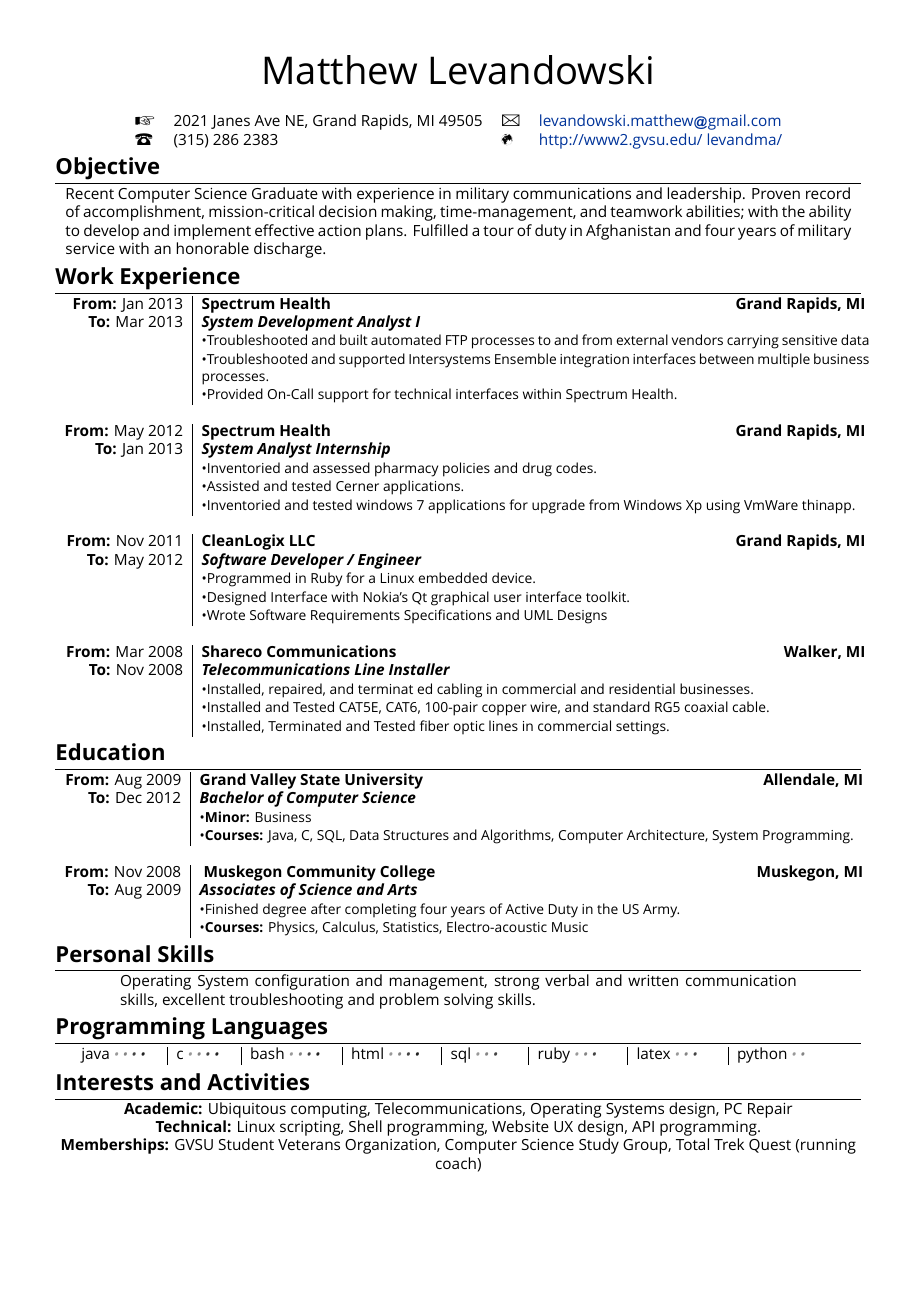
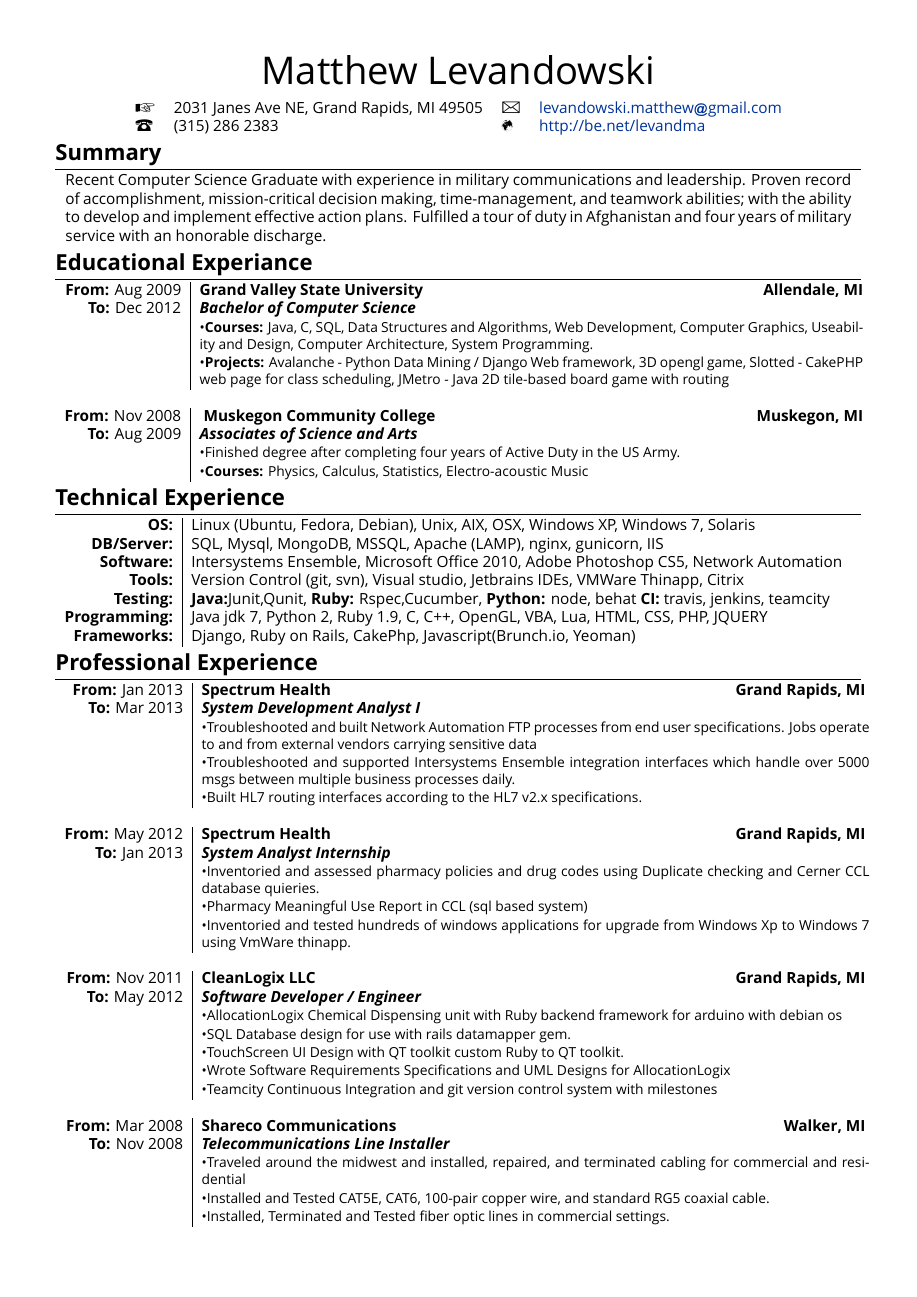
Before and after one commit to hur1can3/resume, a LaTeX CV (resume.tex): page 1 of 2. Compiled offline with XeLaTeX; a missing font is replaced by an installed copy or a similar font.

```diff
--- a/resume.tex
+++ b/resume.tex
@@ -99,65 +99,24 @@
 \font\fb=''[cmr10]''
 
 %--------------------TITLE-------------
-\par{\centering{\Huge Matthew Levandowski}\bigskip\par}
+\par{\centering{\Huge Matthew Levandowski}\smallskip\par}
 
 %--------------------SECTIONS-----------------------------------
 \centering
 \begin{tabular}{l l l l}
-  \Large\Pointinghand & 2021 Janes Ave NE, Grand Rapids, MI 49505 &
+  \Large\Pointinghand & 2031 Janes Ave NE, Grand Rapids, MI 49505 &
   \Large\Letter       & \href{mailto:levandowski.matthew@gmail.com}{levandowski.matthew\MVAt gmail.com} \\
     \Large\Telefon      & (315) 286 2383 &
-  \Mundus             & \href{http://www2.gvsu.edu/~levandma/}{http://www2.gvsu.edu/~levandma/}
+  \Mundus             & \href{http://be.net/levandma}{http://be.net/levandma}
 \end{tabular}
 
-\section{\textbf{Objective}}
+\section{\textbf{Summary}}
 \begin{tabular}{p{18cm}}
   \textsc{Recent Computer Science Graduate with experience in military communications and leadership. Proven record of accomplishment, mission-critical decision making, time-management, and teamwork abilities; with the ability to develop and implement effective action plans. Fulfilled a tour of duty in Afghanistan and four years of military service with an honorable discharge.}
 \end{tabular}
 
-%Section: Work Experience
-\section{\textbf{Work Experience}}
-\begin{tabular}{r|p{15.3cm}}
-  \parbox{\datebox}
-
-    \textsc{\textbf{From:} Jan 2013} &
-  \textbf{Spectrum Health \hfill Grand Rapids, MI } \\
-  \textsc{\textbf{To:} Mar 2013} &
-  \emph{\textbf{System Development Analyst I }}
-    \\&\small{\textbullet{Troubleshooted and built automated FTP processes to and from external vendors carrying sensitive data}}
-    \\&\small{\textbullet{Troubleshooted and supported Intersystems Ensemble integration interfaces between multiple business processes.}}
-    \\&\small{\textbullet{Provided On-Call support for technical interfaces within Spectrum Health.}}
-  \\\multicolumn{2}{c}{} \\
-
-    \textsc{\textbf{From:} May 2012} &
-  \textbf{Spectrum Health \hfill Grand Rapids, MI } \\
-  \textsc{\textbf{To:} Jan 2013} &
-  \emph{\textbf{System Analyst Internship }}
-    \\&\small{\textbullet{Inventoried and assessed pharmacy policies and drug codes.}}
-    \\&\small{\textbullet{Assisted and tested Cerner applications.}}
-    \\&\small{\textbullet{Inventoried and tested windows 7 applications for upgrade from Windows Xp using VmWare thinapp. }}
-  \\\multicolumn{2}{c}{} \\
-
-  \textsc{\textbf{From:} Nov 2011} &
-  \textbf{CleanLogix LLC \hfill Grand Rapids, MI } \\
-  \textsc{\textbf{To:} May 2012} &
-  \emph{\textbf{Software Developer / Engineer}}
-    \\&\small{\textbullet{Programmed in Ruby for a Linux embedded device.}}
-    \\&\small{\textbullet{Designed Interface with Nokia's Qt graphical user interface toolkit.}}
-    \\&\small{\textbullet{Wrote Software Requirements Specifications and UML Designs}}
-  \\\multicolumn{2}{c}{} \\
-
-  \textsc{\textbf{From:} Mar 2008} &
-  \textbf{Shareco Communications \hfill Walker, MI } \\
-  \textsc{\textbf{To:} Nov 2008} &
-  \emph{\textbf{Telecommunications Line Installer}}
-    \\&\small{\textbullet{Installed, repaired, and terminat ed cabling in commercial and residential businesses.}}
-    \\&\small{\textbullet{Installed and Tested CAT5E, CAT6, 100-pair copper wire, and standard RG5 coaxial cable.}}
-    \\&\small{\textbullet{Installed, Terminated and Tested fiber optic lines in commercial settings.}}
-\end{tabular}
-
 %Section: Education
-\section{\textbf{Education}}
+\section{\textbf{Educational Experiance}}
 \begin{tabular}{r|p{15.2cm}}
   \parbox{\datebox}
 
@@ -165,8 +124,8 @@
   \textbf{Grand Valley State University \hfill Allendale, MI} \\
   \textsc{\textbf{To:} Dec 2012} &
   \emph{\textbf{Bachelor of Computer Science}}
-    \\&\small{\textbullet{\textbf{Minor:} Business}}
-    \\&\small{\textbullet{\textbf{Courses:} Java, C, SQL, Data Structures and Algorithms, Computer Architecture, System Programming.}}
+    \\&\small{\textbullet{\textbf{Courses:} Java, C, SQL, Data Structures and Algorithms, Web Development, Computer Graphics, Useability and Design, Computer Architecture, System Programming.}}
+        \\&\small{\textbullet{\textbf{Projects:} Avalanche - Python Data Mining / Django Web framework, 3D opengl game, Slotted - CakePHP web page for class scheduling, JMetro - Java 2D tile-based board game with routing}}
   \\\multicolumn{2}{c}{} \\
 
   \textsc{\textbf{From:} Nov 2008} &
@@ -177,22 +136,68 @@
     \\&\small{\textbullet{\textbf{Courses:} Physics, Calculus, Statistics, Electro-acoustic Music}}
 \end{tabular}
 
-%Section: Personal Skills
-\section{\textbf{Personal Skills}}
-\begin{tabular}{p{15.5cm}}
-  \textsc{Operating System configuration and management, strong verbal and written communication skills, excellent troubleshooting and problem solving skills.}
+%Section: Technical Experience
+\section{\textbf{Technical Experience}}
+\begin{tabular}{r|p{15.2cm}}
+  \parbox{\datebox}
+  \textsc{\textbf{OS:}} &
+  	\textsc{Linux (Ubuntu, Fedora, Debian), Unix, AIX, OSX, Windows XP, Windows 7, Solaris}\\
+  \textsc{\textbf{DB/Server:}} &
+  	\textsc{SQL, Mysql, MongoDB, MSSQL, Apache (LAMP), nginx, gunicorn, IIS }\\
+  \textsc{\textbf{Software:}} &
+  	\textsc{Intersystems Ensemble, Microsoft Office 2010, Adobe Photoshop CS5, Network Automation }\\
+  \textsc{\textbf{Tools:}} &
+  	\textsc{Version Control (git, svn), Visual studio, Jetbrains IDEs, VMWare Thinapp, Citrix }\\
+  \textsc{\textbf{Testing:}} &
+  	\textsc{\textbf{Java:}Junit,Qunit, \textbf{Ruby:} Rspec,Cucumber, \textbf{Python:} node, behat \textbf{CI:} travis, jenkins, teamcity}\\
+  \textsc{\textbf{Programming:}} &
+  	\textsc{Java jdk 7, Python 2, Ruby 1.9, C, C++, OpenGL, VBA, Lua, HTML, CSS, PHP, JQUERY }\\
+  \textsc{\textbf{Frameworks:}} &
+  	\textsc{Django, Ruby on Rails, CakePhp, Javascript(Brunch.io, Yeoman)}\\
+
 \end{tabular}
 
-%Section: Programming Skills
-\section{\textbf{Programming Languages}}
-\begin{tabular}{r|r|r|r|r|r|r|r}
-  \textsc{java} \small\emph{\fournotes} &
-  c \small\emph{\fournotes} &
-  bash \small\emph{\fournotes} &
-  html \small\emph{\fournotes} &
-  sql \small\emph{\threenotes} &
-  ruby \small\emph{\threenotes} &
-  latex \small\emph{\threenotes} &
-  python \small\emph{\twonotes}
+%Section: Professional Experience
+\section{\textbf{Professional Experience}}
+\begin{tabular}{r|p{15.3cm}}
+  \parbox{\datebox}
+
+    \textsc{\textbf{From:} Jan 2013} &
+  \textbf{Spectrum Health \hfill Grand Rapids, MI } \\
+  \textsc{\textbf{To:} Mar 2013} &
+  \emph{\textbf{System Development Analyst I }}
+    \\&\small{\textbullet{Troubleshooted and built Network Automation FTP processes from end user specifications.  Jobs operate to and from external vendors carrying sensitive data}}
+    \\&\small{\textbullet{Troubleshooted and supported Intersystems Ensemble integration interfaces which handle over 5000 msgs between multiple business processes daily. }}
+    \\&\small{\textbullet{Built HL7 routing interfaces according to the HL7 v2.x specifications.}}
+  \\\multicolumn{2}{c}{} \\
+
+    \textsc{\textbf{From:} May 2012} &
+  \textbf{Spectrum Health \hfill Grand Rapids, MI } \\
+  \textsc{\textbf{To:} Jan 2013} &
+  \emph{\textbf{System Analyst Internship }}
+    \\&\small{\textbullet{Inventoried and assessed pharmacy policies and drug codes using Duplicate checking and Cerner CCL database quieries.}}
+    \\&\small{\textbullet{Pharmacy Meaningful Use Report in CCL (sql based system)}}
+    \\&\small{\textbullet{Inventoried and tested hundreds of windows  applications for upgrade from Windows Xp to Windows 7 using VmWare thinapp. }}
+  \\\multicolumn{2}{c}{} \\
+
+  \textsc{\textbf{From:} Nov 2011} &
+  \textbf{CleanLogix LLC \hfill Grand Rapids, MI } \\
+  \textsc{\textbf{To:} May 2012} &
+  \emph{\textbf{Software Developer / Engineer}}
+    \\&\small{\textbullet{AllocationLogix Chemical Dispensing unit with Ruby backend framework for arduino with debian os}}
+        \\&\small{\textbullet{SQL Database design for use with rails datamapper gem.}}
+    \\&\small{\textbullet{TouchScreen UI Design with QT toolkit custom Ruby to QT toolkit.}}
+    \\&\small{\textbullet{Wrote Software Requirements Specifications and UML Designs for AllocationLogix}}
+        \\&\small{\textbullet{Teamcity Continuous Integration and git version control system with milestones}}
+  \\\multicolumn{2}{c}{} \\
+
+  \textsc{\textbf{From:} Mar 2008} &
+  \textbf{Shareco Communications \hfill Walker, MI } \\
+  \textsc{\textbf{To:} Nov 2008} &
+  \emph{\textbf{Telecommunications Line Installer}}
+    \\&\small{\textbullet{Traveled around the midwest and installed, repaired, and terminated cabling for commercial and residential}}
+    \\&\small{\textbullet{Installed and Tested CAT5E, CAT6, 100-pair copper wire, and standard RG5 coaxial cable.}}
+    \\&\small{\textbullet{Installed, Terminated and Tested fiber optic lines in commercial settings.}}
 \end{tabular}
 
+\pagebreak
@@ -199,6 +249,3 @@
 
 %Section: Interests and Activites
 \section{\textbf{Interests and Activities}}
-  \textbf{Academic:} Ubiquitous computing, Telecommunications, Operating Systems design, PC Repair \\
-      \textbf{Technical:} Linux scripting, Shell programming, Website UX design, API programming. \\
-  \textbf{Memberships:} GVSU Student Veterans Organization, Computer Science Study Group, Total Trek Quest (running coach) \\
```
Also changed, not shown: coverletter.txt (+1 -1 lines), references.txt (+0 -1 lines), resume.tex (51 more changed lines).
